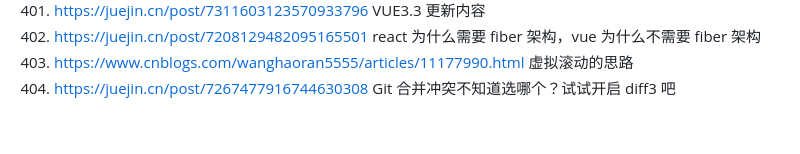
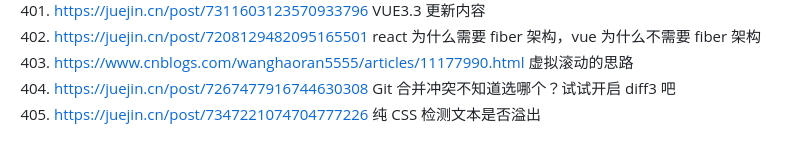
Before and after one commit to 542154968/Development-attention-point, a Markdown page: 好的网站和资料.md, the part around the change. GitHub-like rendering.

Commit message:
feat(): 纯 CSS 检测文本是否溢出

```diff
--- a/好的网站和资料.md
+++ b/好的网站和资料.md
@@ -415,3 +415,4 @@
 402. https://juejin.cn/post/7208129482095165501 react 为什么需要 fiber 架构，vue 为什么不需要 fiber 架构
 403. https://www.cnblogs.com/wanghaoran5555/articles/11177990.html 虚拟滚动的思路
 404. https://juejin.cn/post/7267477916744630308 Git 合并冲突不知道选哪个？试试开启 diff3 吧
+405. https://juejin.cn/post/7347221074704777226 纯 CSS 检测文本是否溢出
```
